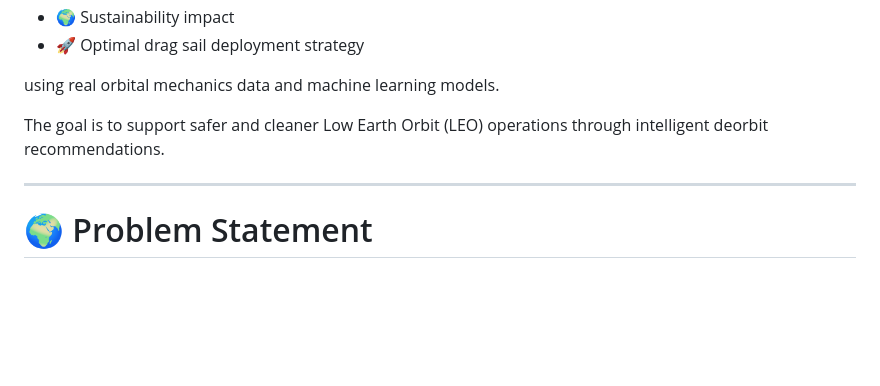
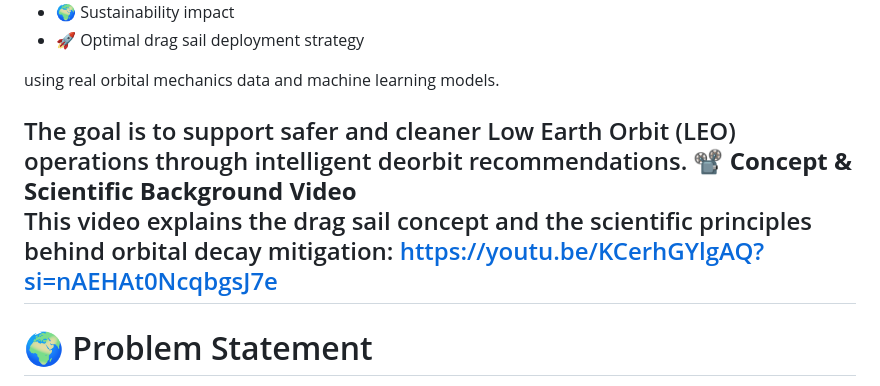
Before and after one commit to AmrHassanKhalaf/COSMIC, a Markdown page: README.md, the part around the change. GitHub-like rendering; blank space fills up the shorter version.

Commit message:
Add video link for drag sail concept explanation
Added a video link explaining the drag sail concept and its scientific principles.

```diff
--- a/README.md
+++ b/README.md
@@ -29,7 +29,9 @@ The project predicts:
 using real orbital mechanics data and machine learning models.
 
 The goal is to support safer and cleaner Low Earth Orbit (LEO) operations through intelligent deorbit recommendations.
-
+📽️ **Concept & Scientific Background Video**
+This video explains the drag sail concept and the scientific principles behind orbital decay mitigation:
+https://youtu.be/KCerhGYlgAQ?si=nAEHAt0NcqbgsJ7e
 ---
 
 # 🌍 Problem Statement
```
